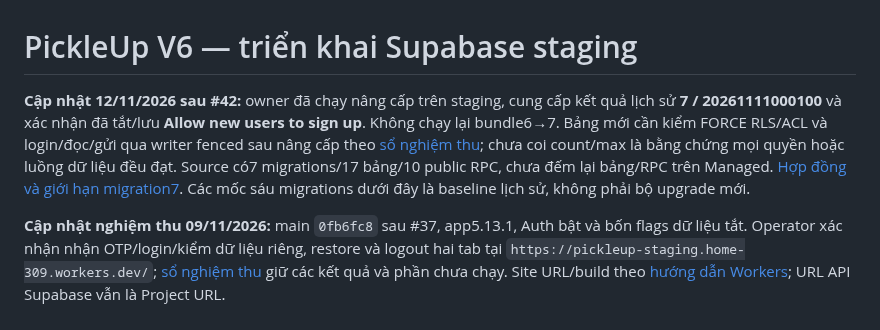
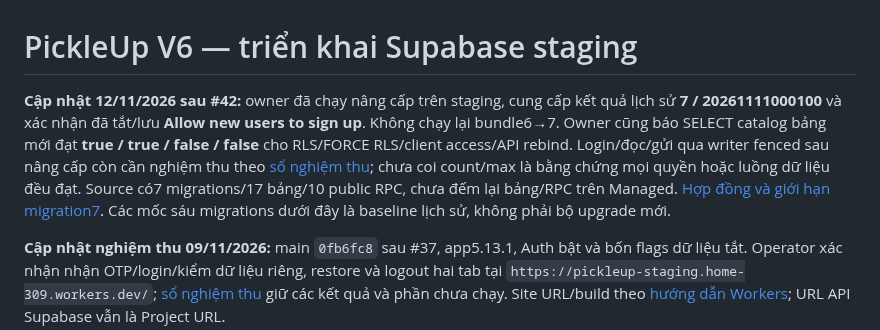
Before and after one commit to ndlong78/Pickleball, a Markdown page: docs/SUPABASE_STAGING_DEPLOYMENT.md, the part around the change. Rendered like a GitHub page.

```diff
--- a/docs/SUPABASE_STAGING_DEPLOYMENT.md
+++ b/docs/SUPABASE_STAGING_DEPLOYMENT.md
@@ -1,6 +1,6 @@
 # PickleUp V6 — triển khai Supabase staging
 
-**Cập nhật 12/11/2026 sau #42:** owner đã chạy nâng cấp trên staging, cung cấp kết quả lịch sử **7 / 20261111000100** và xác nhận đã tắt/lưu **Allow new users to sign up**. Không chạy lại bundle6→7. Bảng mới cần kiểm FORCE RLS/ACL và login/đọc/gửi qua writer fenced sau nâng cấp theo [sổ nghiệm thu](STAGING_AUTH_VERIFICATION.md#cập-nhật-12112026--sau-nâng-cấp-migration7); chưa coi count/max là bằng chứng mọi quyền hoặc luồng dữ liệu đều đạt. Source có7 migrations/17 bảng/10 public RPC, chưa đếm lại bảng/RPC trên Managed. [Hợp đồng và giới hạn migration7](LEGACY_EPOCH_GUARD.md). Các mốc sáu migrations dưới đây là baseline lịch sử, không phải bộ upgrade mới.
+**Cập nhật 12/11/2026 sau #42:** owner đã chạy nâng cấp trên staging, cung cấp kết quả lịch sử **7 / 20261111000100** và xác nhận đã tắt/lưu **Allow new users to sign up**. Không chạy lại bundle6→7. Owner cũng báo SELECT catalog bảng mới đạt **true / true / false / false** cho RLS/FORCE RLS/client access/API rebind. Login/đọc/gửi qua writer fenced sau nâng cấp còn cần nghiệm thu theo [sổ nghiệm thu](STAGING_AUTH_VERIFICATION.md#cập-nhật-12112026--sau-nâng-cấp-migration7); chưa coi count/max là bằng chứng mọi quyền hoặc luồng dữ liệu đều đạt. Source có7 migrations/17 bảng/10 public RPC, chưa đếm lại bảng/RPC trên Managed. [Hợp đồng và giới hạn migration7](LEGACY_EPOCH_GUARD.md). Các mốc sáu migrations dưới đây là baseline lịch sử, không phải bộ upgrade mới.
 
 **Cập nhật nghiệm thu 09/11/2026:** main `0fb6fc8` sau #37, app5.13.1, Auth bật và bốn flags dữ liệu tắt. Operator xác nhận nhận OTP/login/kiểm dữ liệu riêng, restore và logout hai tab tại `https://pickleup-staging.home-309.workers.dev/`; [sổ nghiệm thu](STAGING_AUTH_VERIFICATION.md) giữ các kết quả và phần chưa chạy. Site URL/build theo [hướng dẫn Workers](CLOUDFLARE_WORKERS_STAGING.md); URL API Supabase vẫn là Project URL.
 
```
Also changed, not shown: docs/STAGING_AUTH_VERIFICATION.md (+3 -3 lines), docs/V6_PROGRESS_REVIEW.md (+1 -1 lines).
